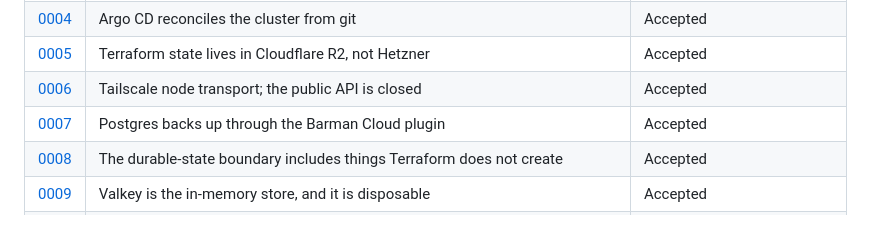
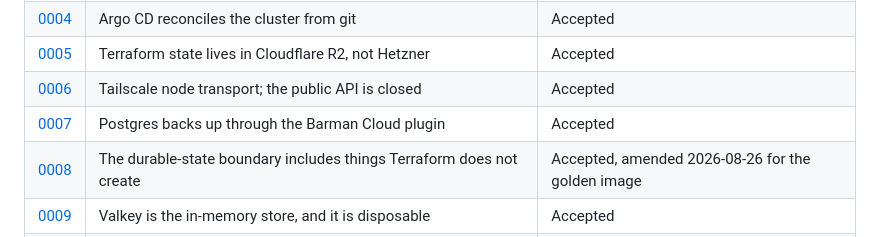
Before and after one commit to mertkan-iscan/xenopsbase-stemcell, a Markdown page: docs/adr/README.md, the part around the change. GitHub-like rendering.

```diff
--- a/docs/adr/README.md
+++ b/docs/adr/README.md
@@ -59,7 +59,7 @@ than a clean file that hides the fact a mistake was ever made.
 | [0005](0005-terraform-state-backend.md) | Terraform state lives in Cloudflare R2, not Hetzner | Accepted |
 | [0006](0006-tailscale-node-transport.md) | Tailscale node transport; the public API is closed | Accepted |
 | [0007](0007-postgres-backup-mechanism.md) | Postgres backs up through the Barman Cloud plugin | Accepted |
-| [0008](0008-durable-state-outside-terraform.md) | The durable-state boundary includes things Terraform does not create | Accepted |
+| [0008](0008-durable-state-outside-terraform.md) | The durable-state boundary includes things Terraform does not create | Accepted, amended 2026-08-26 for the golden image |
 | [0009](0009-in-memory-store.md) | Valkey is the in-memory store, and it is disposable | Accepted |
 | [0012](0012-database-scaling.md) | How the database scales, and the evidence required before it does | Accepted |
 | [0010](0010-user-identity-durability.md) | User identity is durable; declared users carry explicit ids | Accepted |
```
Also changed, not shown: docs/adr/0008-durable-state-outside-terraform.md (+36 -3 lines).
